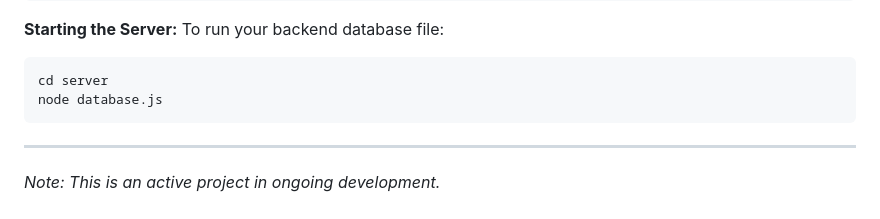
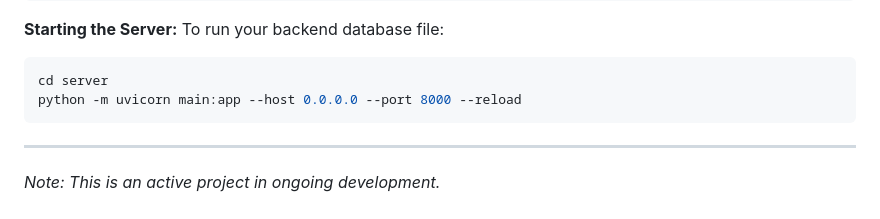
Before and after one commit to HiyaMehta02/MCCAcademyApp, a Markdown page: README.md, the part around the change. Rendered like a GitHub page.

Commit message:
Update command to run backend server with Uvicorn

````diff
--- a/README.md
+++ b/README.md
@@ -91,7 +91,7 @@ To run your backend database file:
 
 ```bash
 cd server
-node database.js
+python -m uvicorn main:app --host 0.0.0.0 --port 8000 --reload
 ```
 
 ---
````
